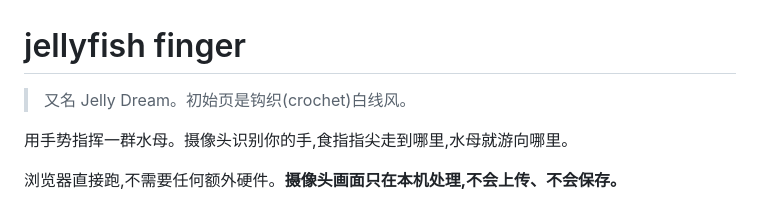
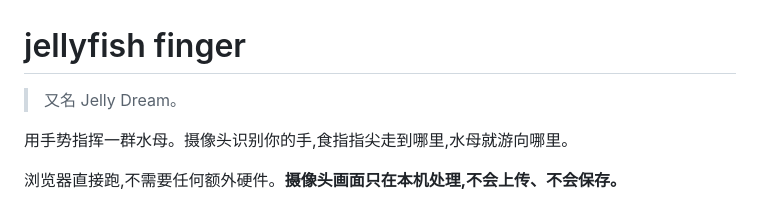
Before and after one commit to jfojellyfish-glitch/jellyfish_finger, a Markdown page: README.md, the part around the change. GitHub-like rendering.

```diff
--- a/README.md
+++ b/README.md
@@ -1,6 +1,6 @@
 # jellyfish finger
 
-> 又名 Jelly Dream。初始页是钩织(crochet)白线风。
+> 又名 Jelly Dream。
 
 用手势指挥一群水母。摄像头识别你的手,食指指尖走到哪里,水母就游向哪里。
 
```
